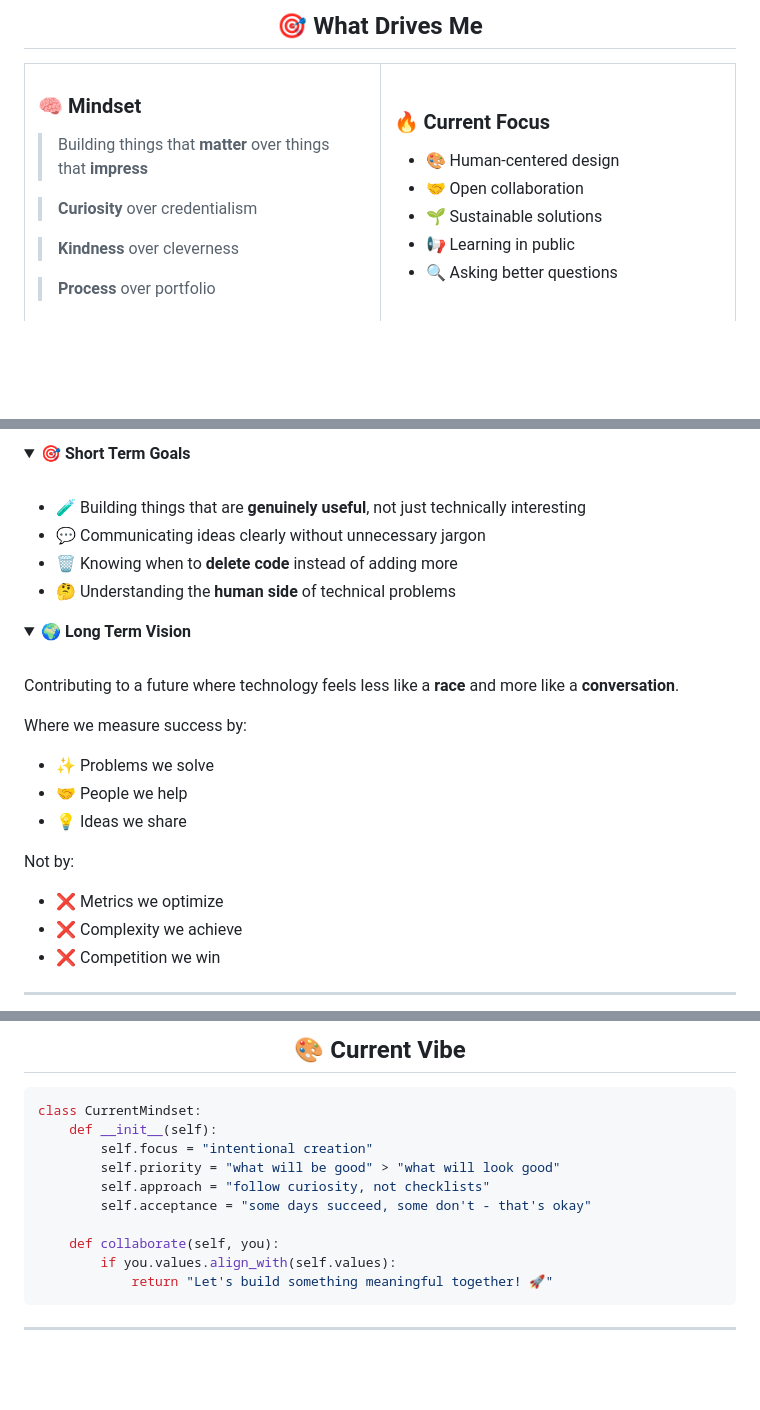
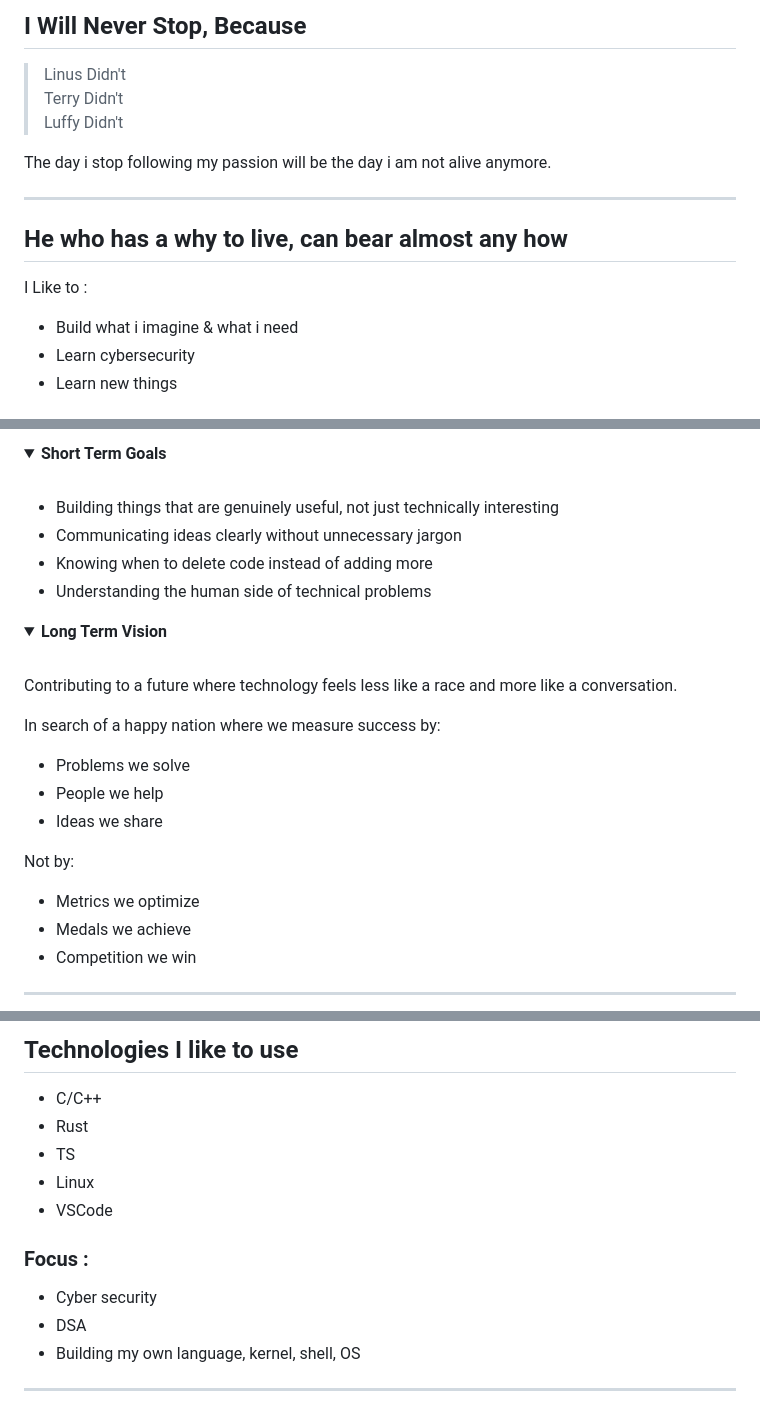
Before and after one commit to hul0/hul0, a Markdown page: README.md, 3 parts joined by grey strips. GitHub-like rendering; folded sections open; blank space fills up the shorter version.

````diff
--- a/README.md
+++ b/README.md
@@ -21,28 +21,25 @@
 
-## 🎯 What Drives Me
+## I Will Never Stop, Because
+
+> Linus Didn't
+> Terry Didn't
+> Luffy Didn't
+
+The day i stop following my passion will be the day i am not alive anymore.
+
+
+---
+<div >
+
+
+## He who has a why to live, can bear almost any how
 
 </div>
 
-<table>
-<tr>
-<td width="50%">
+I Like to :
+- Build what i imagine & what i need
+- Learn cybersecurity
+- Learn new things
 
-### 🧠 **Mindset**
-> Building things that **matter** over things that **impress**
+<div >
 
-> **Curiosity** over credentialism
-
-> **Kindness** over cleverness
-
-> **Process** over portfolio
-
-</td>
-<td width="50%">
-
-### 🔥 **Current Focus**
-- 🎨 Human-centered design
-- 🤝 Open collaboration
-- 🌱 Sustainable solutions
-- 📢 Learning in public
-- 🔍 Asking better questions
-
@@ -86,31 +48,31 @@ mindmap
 </div>
 
 <details>
-<summary><b>🎯 Short Term Goals</b></summary>
+<summary><b>Short Term Goals</b></summary>
 <br>
 
-- 🧪 Building things that are **genuinely useful**, not just technically interesting
-- 💬 Communicating ideas clearly without unnecessary jargon
-- 🗑️ Knowing when to **delete code** instead of adding more
-- 🤔 Understanding the **human side** of technical problems
+- Building things that are genuinely useful, not just technically interesting
+- Communicating ideas clearly without unnecessary jargon
+- Knowing when to delete code instead of adding more
+- Understanding the human side of technical problems
 
 </details>
 
 <details>
-<summary><b>🌍 Long Term Vision</b></summary>
+<summary><b>Long Term Vision</b></summary>
 <br>
 
-Contributing to a future where technology feels less like a **race** and more like a **conversation**.
+Contributing to a future where technology feels less like a race and more like a conversation.
 
-Where we measure success by:
-- ✨ Problems we solve
-- 🤝 People we help
-- 💡 Ideas we share
+In search of a happy nation where we measure success by:
+- Problems we solve
+- People we help
+- Ideas we share
 
 Not by:
-- ❌ Metrics we optimize
-- ❌ Complexity we achieve
-- ❌ Competition we win
+-  Metrics we optimize
+-  Medals we achieve
+-  Competition we win
 
 </details>
 
@@ -120,20 +82,17 @@ Not by:
 
-## 🎨 Current Vibe
+## Technologies I like to use
 
 </div>
 
-```python
-class CurrentMindset:
-    def __init__(self):
-        self.focus = "intentional creation"
-        self.priority = "what will be good" > "what will look good"
-        self.approach = "follow curiosity, not checklists"
-        self.acceptance = "some days succeed, some don't - that's okay"
+- C/C++
+- Rust
+- TS
+- Linux
+- VSCode
 
-    def collaborate(self, you):
-        if you.values.align_with(self.values):
-            return "Let's build something meaningful together! 🚀"
-```
-
+### Focus :
+- Cyber security
+- DSA
+- Building my own language, kernel, shell, OS
 ---
 
````
Also changed, not shown: other parts of README.md (+11 -58 lines).
